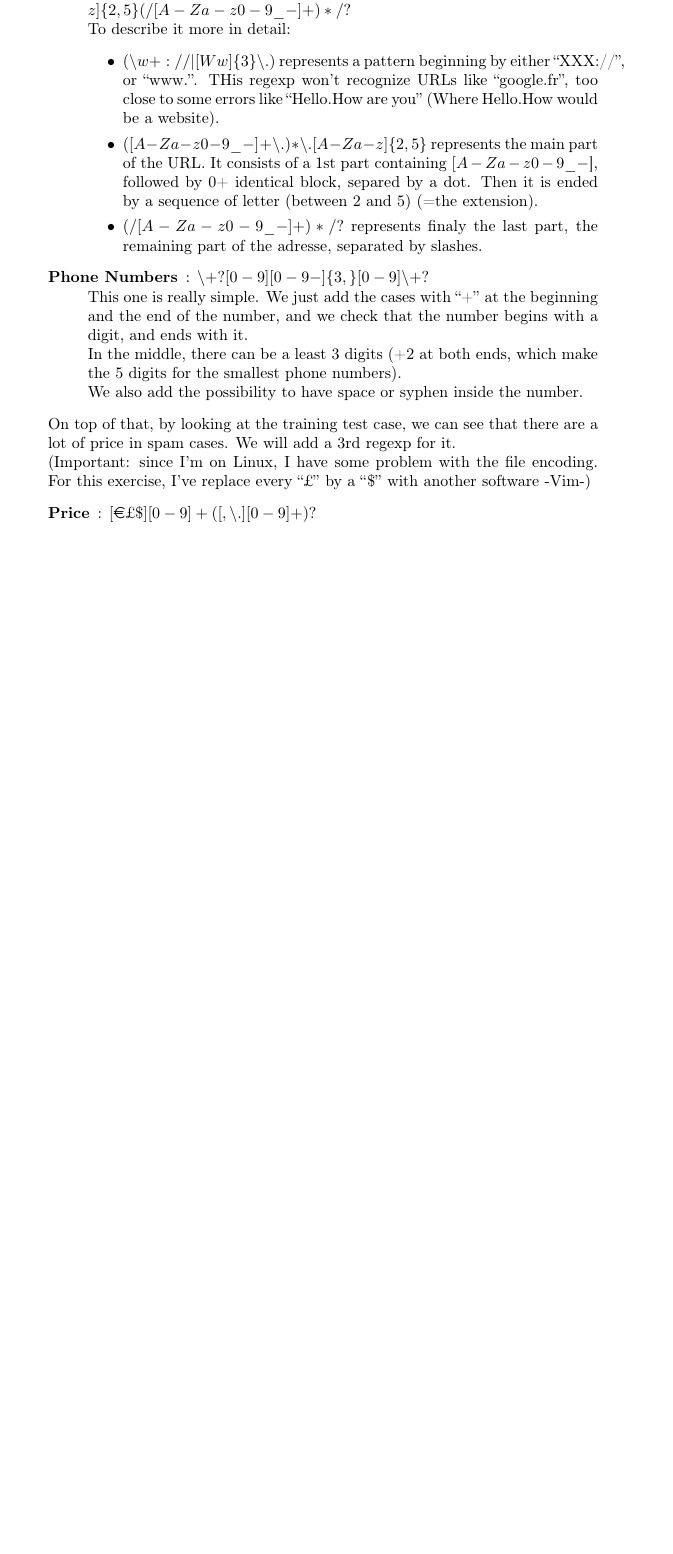
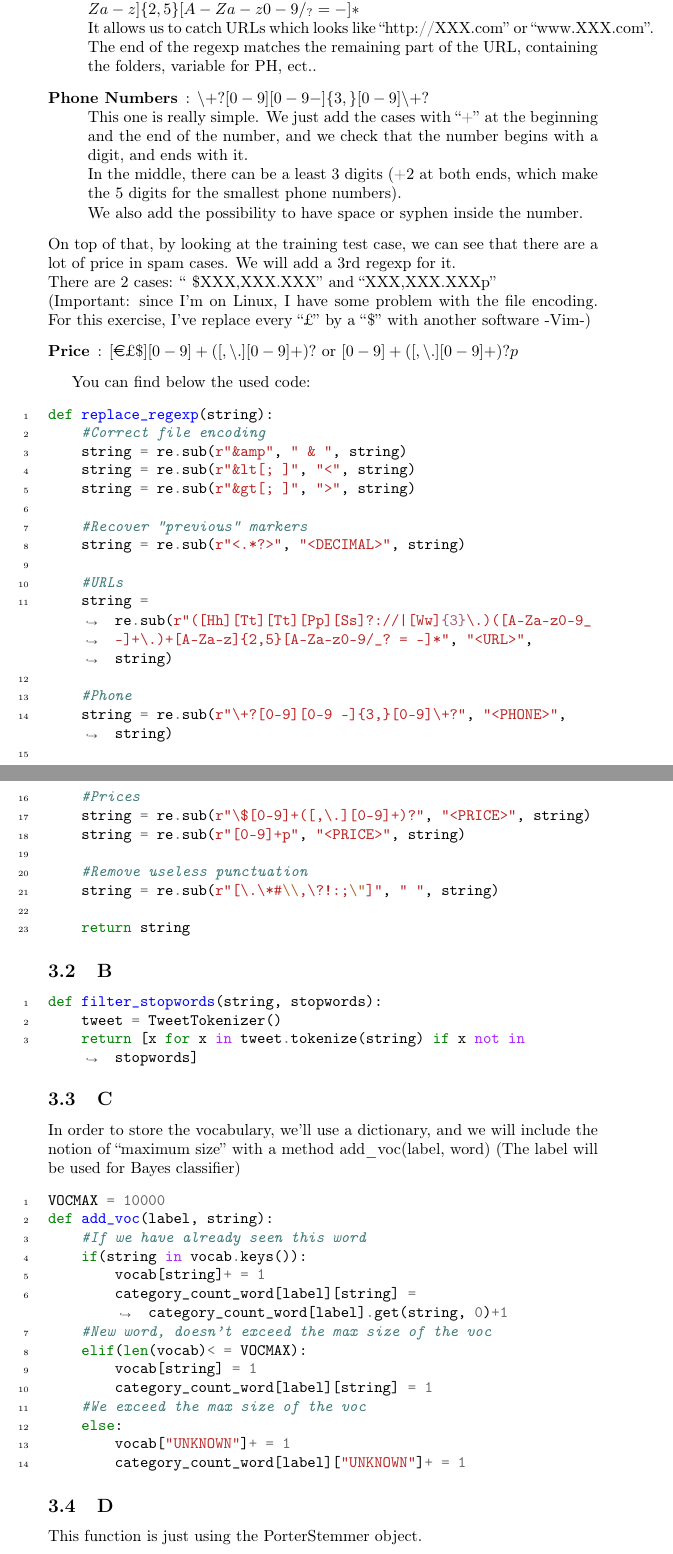
Before and after one commit to Baspar/KAIST-AI, a LaTeX problem sheet (HW6/Homework6Solution.tex): part of page 4 of 5 before the commit and two parts of pages 4 and 5 of 7 after it, the two joined at a grey line, cut so that both start at the same text, the shorter picture padded with empty space. Compiled offline with pdfLaTeX.

Commit message:
add:problem3 over

```diff
--- a/HW6/Homework6Solution.tex
+++ b/HW6/Homework6Solution.tex
@@ -60,26 +60,86 @@
         \subsection{A}
             Lets build 2 regular expression, one for URLs and the other for numbers:
             \begin{description}
-                \item[URLs]: $(\backslash w+://|[Ww]\{3\}\backslash.)([A-Za-z0-9\_-]+\backslash .)*\backslash .[A-Za-z]\{2,5\}(/[A-Za-z0-9\_-]+)*/?$\\
-                    To describe it more in detail:
-                    \begin{itemize}
-                        \item $(\backslash w+://|[Ww]\{3\}\backslash.)$ represents a pattern beginning by either ``XXX://'', or ``www.''. THis regexp won't recognize URLs like ``google.fr'', too close to some errors like ``Hello.How are you'' (Where Hello.How would be a website).
-                        \item $([A-Za-z0-9\_-]+\backslash .)*\backslash .[A-Za-z]\{2,5\}$ represents the main part of the URL. It consists of a 1st part containing $[A-Za-z0-9\_-$], followed by 0+ identical block, separed by a dot. Then it is ended by a sequence of letter (between 2 and 5) (=the extension).
-                        \item $(/[A-Za-z0-9\_-]+)*/?$ represents finaly the last part, the remaining part of the adresse, separated by slashes.
-                    \end{itemize}
+                \item[URLs]: $([Hh][Tt][Tt][Pp][Ss]?://|[Ww]\{3\}\backslash .)([A-Za-z0-9_ -]+\backslash .)+[A-Za-z]\{2,5\}[A-Za-z0-9/_? = -]*$\\
+                    It allows us to catch URLs which looks like ``http://XXX.com'' or ``www.XXX.com''.\\
+                    The end of the regexp matches the remaining part of the URL, containing the folders, variable for PH, ect..
                 \item[Phone Numbers]: $\backslash+?[0-9][0-9 -]\{3,\}[0-9]\backslash+?$\\
                     This one is really simple. We just add the cases with ``+'' at the beginning and the end of the number, and we check that the number begins with a digit, and ends with it.\\
                     In the middle, there can be a least 3 digits (+2 at both ends, which make the 5 digits for the smallest phone numbers).\\
                     We also add the possibility to have space or syphen inside the number.
             \end{description}
             On top of that, by looking at the training test case, we can see that there are a lot of price in spam cases. We will add a 3rd regexp for it.\\
+            There are 2 cases: `` \$XXX,XXX.XXX'' and ``XXX,XXX.XXXp''\\
             (Important: since I'm on Linux, I have some problem with the file encoding. For this exercise, I've replace every ``£'' by a ``\$'' with another software -Vim-)
             \begin{description}
-                \item[Price]: $[$\euro£\$$][0-9]+([,\backslash.][0-9]+)?$
+                \item[Price]: $[$\euro£\$$][0-9]+([,\backslash.][0-9]+)?$ or $[0-9]+([,\backslash.][0-9]+)?p$
             \end{description}
 
+            You can find below the used code:
+            \begin{minted}[linenos, breaklines]{python}
+def replace_regexp(string):
+    #Correct file encoding
+    string = re.sub(r"&amp", " & ", string)
+    string = re.sub(r"&lt[; ]", "<", string)
+    string = re.sub(r"&gt[; ]", ">", string)
+
+    #Recover "previous" markers
+    string = re.sub(r"<.*?>", "<DECIMAL>", string)
+
+    #URLs
+    string = re.sub(r"([Hh][Tt][Tt][Pp][Ss]?://|[Ww]{3}\.)([A-Za-z0-9_ -]+\.)+[A-Za-z]{2,5}[A-Za-z0-9/_? = -]*", "<URL>", string)
+
+    #Phone
+    string = re.sub(r"\+?[0-9][0-9 -]{3,}[0-9]\+?", "<PHONE>", string)
+
+    #Prices
+    string = re.sub(r"\$[0-9]+([,\.][0-9]+)?", "<PRICE>", string)
+    string = re.sub(r"[0-9]+p", "<PRICE>", string)
+
+    #Remove useless punctuation
+    string = re.sub(r"[\.\*#\\,\?!:;\"]", " ", string)
+
+    return string
+            \end{minted}
         \subsection{B}
+            \begin{minted}[linenos, breaklines]{python}
+def filter_stopwords(string, stopwords):
+    tweet = TweetTokenizer()
+    return [x for x in tweet.tokenize(string) if x not in stopwords]
+            \end{minted}
         \subsection{C}
+            In order to store the vocabulary, we'll use a dictionary, and we will include the notion of ``maximum size'' with a method add\_voc(label, word) (The label will be used for Bayes classifier)
+            \begin{minted}[linenos, breaklines]{python}
+VOCMAX = 10000
+def add_voc(label, string):
+    #If we have already seen this word
+    if(string in vocab.keys()):
+        vocab[string]+ = 1
+        category_count_word[label][string] = category_count_word[label].get(string, 0)+1
+    #New word, doesn't exceed the max size of the voc
+    elif(len(vocab)< = VOCMAX):
+        vocab[string] = 1
+        category_count_word[label][string] = 1
+    #We exceed the max size of the voc
+    else:
+        vocab["UNKNOWN"]+ = 1
+        category_count_word[label]["UNKNOWN"]+ = 1
+            \end{minted}
         \subsection{D}
+        This function is just using the PorterStemmer object.
+            \begin{minted}[linenos, breaklines]{python}
+def do_stemming(string):
+    stemmer = PorterStemmer()
+    return [stemmer.stem(word) for word in string]
+            \end{minted}
         \subsection{E}
+            This method is really straight foward.\\
+            We just found again the manipulation on category\_count, like in add\_voc(label, word)
+            \begin{minted}[linenos, breaklines]{python}
+def train(labels, strings):
+    for (label, string) in zip(labels, strings):
+        category_count[label]+ = 1
+        for word in string:
+            add_voc(label, word)
+            \end{minted}
         \subsection{F}
```
Also changed, not shown: HW6/Homework6Solution.tex (63 more changed lines).
